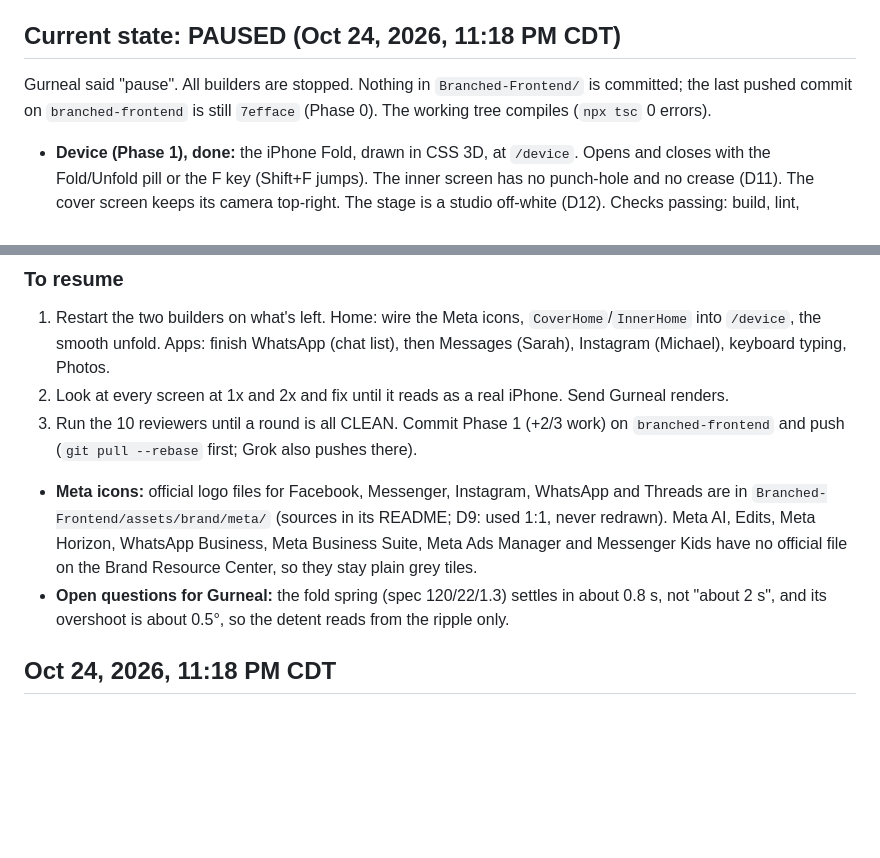
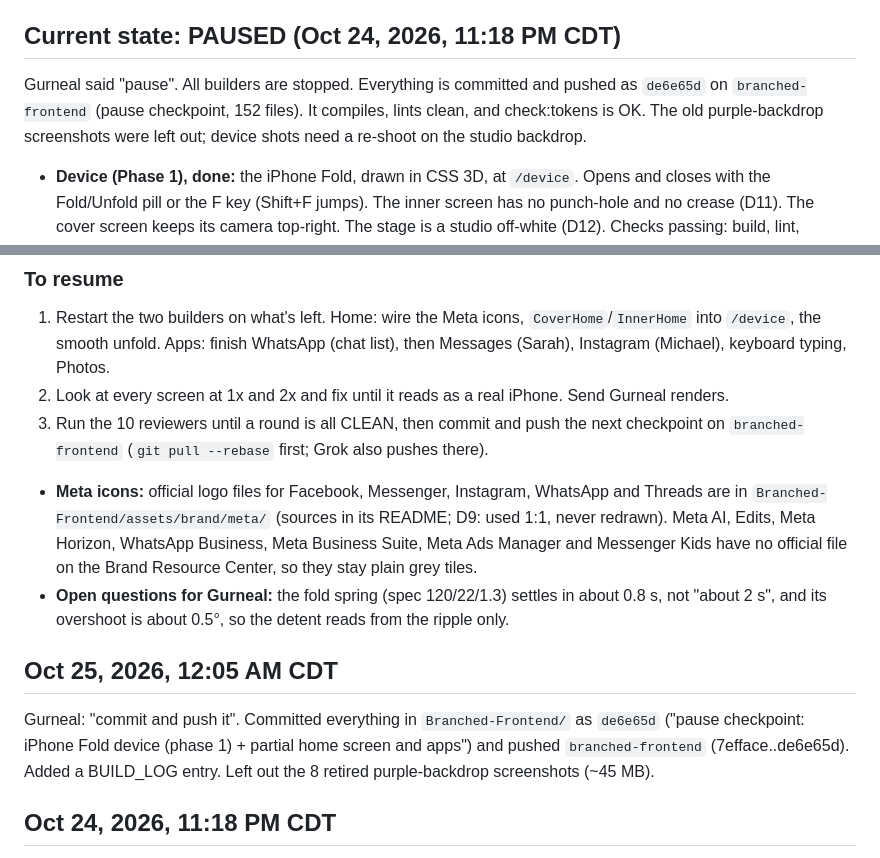
Before and after one commit to MuditUpadhyay04/HackTX, a Markdown page: MacMuditClaude.md, 2 parts joined by grey strips. Rendered like a GitHub page; blank space fills up the shorter version.

Commit message:
MacMuditClaude.md: committed and pushed de6e65d
Co-Authored-By: Claude Opus 5.5 <noreply@anthropic.com>

```diff
--- a/MacMuditClaude.md
+++ b/MacMuditClaude.md
@@ -4,7 +4,7 @@ Running log of every change Claude Code makes on the `branched-frontend` workstr
 
 ## Current state: PAUSED (Oct 24, 2026, 11:18 PM CDT)
 
-Gurneal said "pause". All builders are stopped. Nothing in `Branched-Frontend/` is committed; the last pushed commit on `branched-frontend` is still `7efface` (Phase 0). The working tree compiles (`npx tsc` 0 errors).
+Gurneal said "pause". All builders are stopped. Everything is committed and pushed as `de6e65d` on `branched-frontend` (pause checkpoint, 152 files). It compiles, lints clean, and check:tokens is OK. The old purple-backdrop screenshots were left out; device shots need a re-shoot on the studio backdrop.
 
 - **Device (Phase 1), done:** the iPhone Fold, drawn in CSS 3D, at `/device`. Opens and closes with the Fold/Unfold pill or the F key (Shift+F jumps). The inner screen has no punch-hole and no crease (D11). The cover screen keeps its camera top-right. The stage is a studio off-white (D12). Checks passing: build, lint, check:tokens, check:placeholders and fold-check (26/26 at 60 fps). Review: round 1 fixed (P1-R1-*). Round 2 left a few device polish items (top-edge buttons read as hairlines, a shadow edge at 120-150°, spine shading, two hand-typed wallpaper colors), plus re-shooting the screenshots after D12.
 - **Home screen, partly built, stopped mid-way:** `components/home/{HomeScreen,HomeWallpaper,Widgets,Dock,SearchPill,PageDots,layout}`, `components/ios/{StatusBar,HomeIndicator,AppIcon}`, `components/icons/{AppGlyph,apps/Messages,Phone,Photos}`. Not wired into `/device` yet. The smooth unfold isn't started (content visible on both halves while folding, with motion blur, like https://iphone-duo-tawny.vercel.app).
@@ -15,9 +15,13 @@ Gurneal said "pause". All builders are stopped. Nothing in `Branched-Frontend/`
 
 1. Restart the two builders on what's left. Home: wire the Meta icons, `CoverHome`/`InnerHome` into `/device`, the smooth unfold. Apps: finish WhatsApp (chat list), then Messages (Sarah), Instagram (Michael), keyboard typing, Photos.
 2. Look at every screen at 1x and 2x and fix until it reads as a real iPhone. Send Gurneal renders.
-3. Run the 10 reviewers until a round is all CLEAN. Commit Phase 1 (+2/3 work) on `branched-frontend` and push (`git pull --rebase` first; Grok also pushes there).
+3. Run the 10 reviewers until a round is all CLEAN, then commit and push the next checkpoint on `branched-frontend` (`git pull --rebase` first; Grok also pushes there).
 - **Meta icons:** official logo files for Facebook, Messenger, Instagram, WhatsApp and Threads are in `Branched-Frontend/assets/brand/meta/` (sources in its README; D9: used 1:1, never redrawn). Meta AI, Edits, Meta Horizon, WhatsApp Business, Meta Business Suite, Meta Ads Manager and Messenger Kids have no official file on the Brand Resource Center, so they stay plain grey tiles.
 - **Open questions for Gurneal:** the fold spring (spec 120/22/1.3) settles in about 0.8 s, not "about 2 s", and its overshoot is about 0.5°, so the detent reads from the ripple only.
+
+## Oct 25, 2026, 12:05 AM CDT
+
+Gurneal: "commit and push it". Committed everything in `Branched-Frontend/` as `de6e65d` ("pause checkpoint: iPhone Fold device (phase 1) + partial home screen and apps") and pushed `branched-frontend` (7efface..de6e65d). Added a BUILD_LOG entry. Left out the 8 retired purple-backdrop screenshots (~45 MB).
 
 ## Oct 24, 2026, 11:18 PM CDT
 
```
